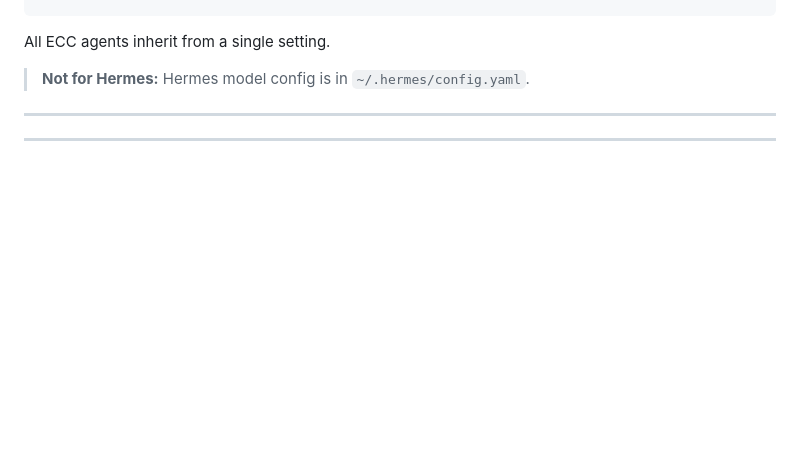
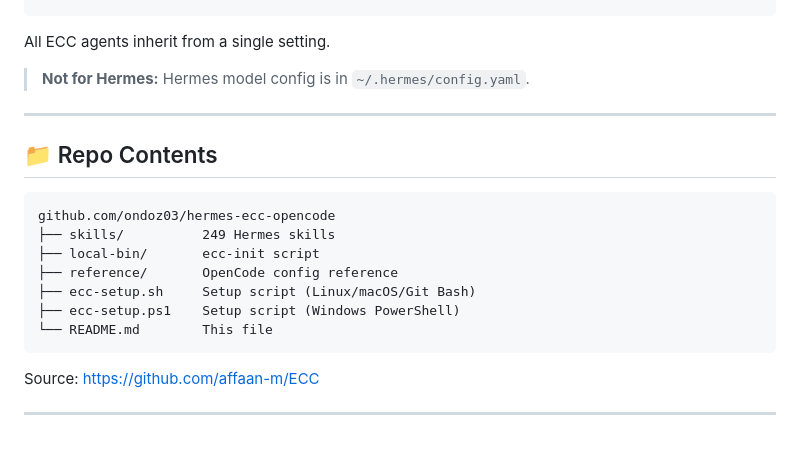
Before and after one commit to ondoz03/hermes-ecc-opencode, a Markdown page: README.md, the part around the change. GitHub-like rendering; blank space fills up the shorter version.

Commit message:
restore Repo Contents section

````diff
--- a/README.md
+++ b/README.md
@@ -94,4 +94,18 @@ All ECC agents inherit from a single setting.
 
 ---
 
+## 📁 Repo Contents
+
+```
+github.com/ondoz03/hermes-ecc-opencode
+├── skills/          249 Hermes skills
+├── local-bin/       ecc-init script
+├── reference/       OpenCode config reference
+├── ecc-setup.sh     Setup script (Linux/macOS/Git Bash)
+├── ecc-setup.ps1    Setup script (Windows PowerShell)
+└── README.md        This file
+```
+
+Source: https://github.com/affaan-m/ECC
+
 ---
````
